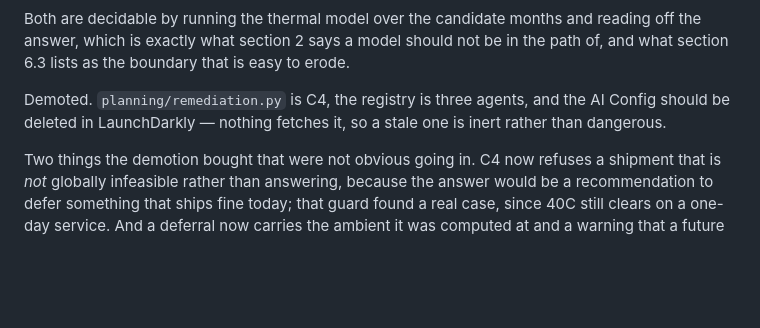
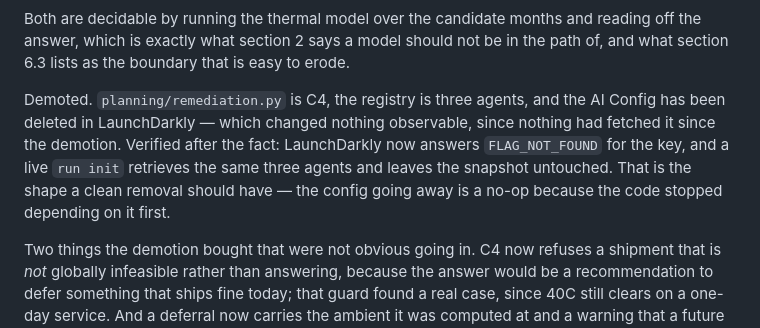
Before and after one commit to jeremy-m-mcgee/bbq-shipment-agent, a Markdown page: docs/design.md, the part around the change. Drawn GitHub-style; blank space fills up the shorter version.

Commit message:
The C4 AI Config is deleted; record that it changed nothing
Verified: LaunchDarkly answers FLAG_NOT_FOUND for the key, and a live
run init retrieves the same three agents and leaves the snapshot untouched.

That is the shape a clean removal should have. The config going away is a
no-op because the code stopped depending on it first -- the registry, the
tool contract and the committed snapshot all dropped the entry when the
stage was demoted, so the console change had nothing left to break.

```diff
--- a/docs/design.md
+++ b/docs/design.md
@@ -601,7 +601,7 @@ Splitting was the open-ended move, and it is now known to be impossible (section
 
 Both are decidable by running the thermal model over the candidate months and reading off the answer, which is exactly what section 2 says a model should not be in the path of, and what section 6.3 lists as the boundary that is easy to erode.
 
-Demoted. `planning/remediation.py` is C4, the registry is three agents, and the AI Config should be deleted in LaunchDarkly — nothing fetches it, so a stale one is inert rather than dangerous.
+Demoted. `planning/remediation.py` is C4, the registry is three agents, and the AI Config has been deleted in LaunchDarkly — which changed nothing observable, since nothing had fetched it since the demotion. Verified after the fact: LaunchDarkly now answers `FLAG_NOT_FOUND` for the key, and a live `run init` retrieves the same three agents and leaves the snapshot untouched. That is the shape a clean removal should have — the config going away is a no-op because the code stopped depending on it first.
 
 Two things the demotion bought that were not obvious going in. C4 now refuses a shipment that is *not* globally infeasible rather than answering, because the answer would be a recommendation to defer something that ships fine today; that guard found a real case, since 40C still clears on a one-day service. And a deferral now carries the ambient it was computed at and a warning that a future run's rates will differ, which an instruction could have asked for and a function simply does.
 
```
